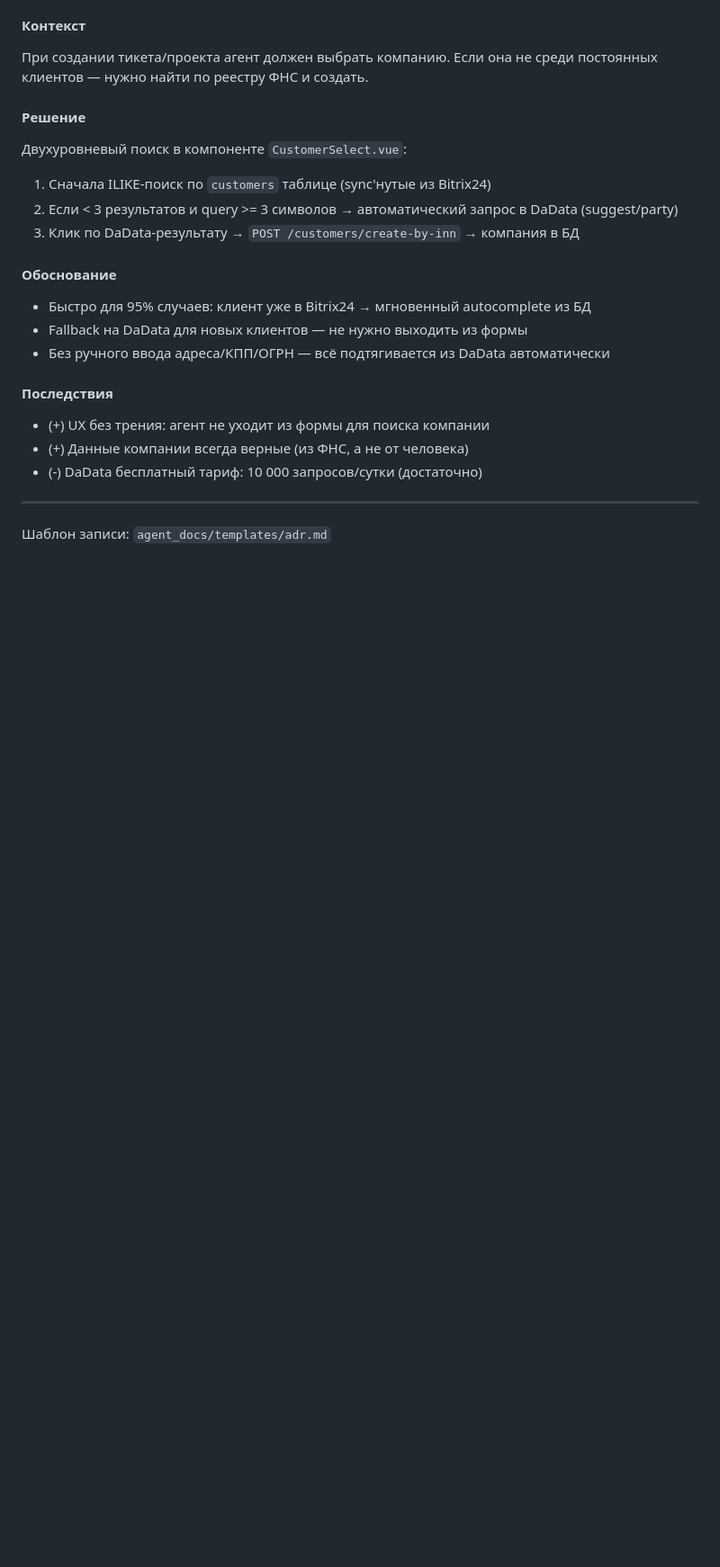
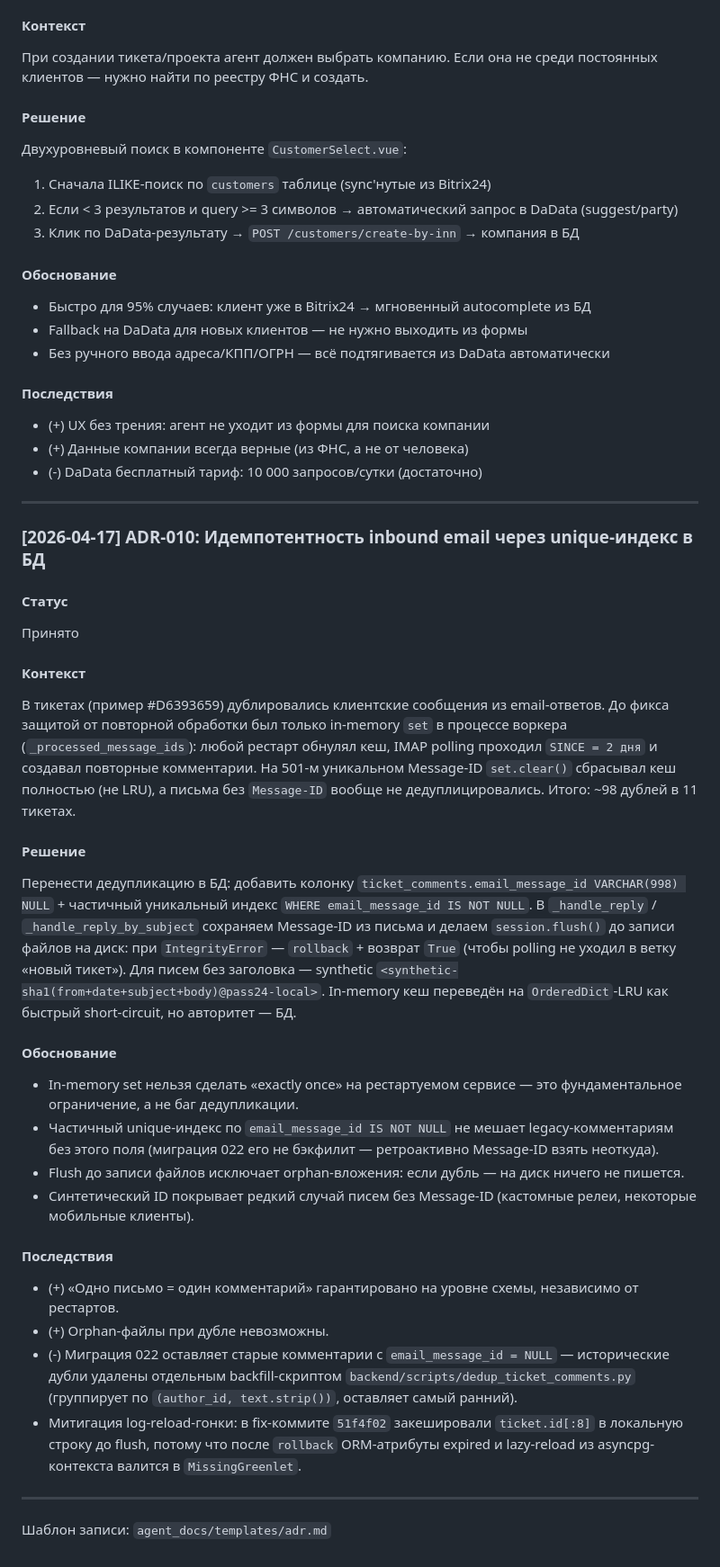
Before and after one commit to akhromovRT/pass24-servicedesk, a Markdown page: agent_docs/adr.md, the part around the change. Shown at 90% size. Rendered like a GitHub page; blank space fills up the shorter version.

Commit message:
docs: ADR-010 + inbound idempotency follow-up notes
- ADR-010: идемпотентность inbound email через unique-индекс (архитектурное
  решение по следам дублей в #D6393659)
- architecture.md: кратко упоминает email_message_id + ADR-ссылка
- development-history: follow-up — MissingGreenlet fix + результаты прод-чистки
  (98 дублей в 11 тикетах, smoke-тест идемпотентности)

Co-Authored-By: Claude Opus 4.7 (1M context) <noreply@anthropic.com>

```diff
--- a/agent_docs/adr.md
+++ b/agent_docs/adr.md
@@ -261,4 +261,29 @@ while accumulated_work_minutes < target:
 
 ---
 
+### [2026-04-17] ADR-010: Идемпотентность inbound email через unique-индекс в БД
+
+#### Статус
+Принято
+
+#### Контекст
+В тикетах (пример #D6393659) дублировались клиентские сообщения из email-ответов. До фикса защитой от повторной обработки был только in-memory `set` в процессе воркера (`_processed_message_ids`): любой рестарт обнулял кеш, IMAP polling проходил `SINCE = 2 дня` и создавал повторные комментарии. На 501-м уникальном Message-ID `set.clear()` сбрасывал кеш полностью (не LRU), а письма без `Message-ID` вообще не дедуплицировались. Итого: ~98 дублей в 11 тикетах.
+
+#### Решение
+Перенести дедупликацию в БД: добавить колонку `ticket_comments.email_message_id VARCHAR(998) NULL` + частичный уникальный индекс `WHERE email_message_id IS NOT NULL`. В `_handle_reply` / `_handle_reply_by_subject` сохраняем Message-ID из письма и делаем `session.flush()` до записи файлов на диск: при `IntegrityError` — `rollback` + возврат `True` (чтобы polling не уходил в ветку «новый тикет»). Для писем без заголовка — synthetic `<synthetic-sha1(from+date+subject+body)@pass24-local>`. In-memory кеш переведён на `OrderedDict`-LRU как быстрый short-circuit, но авторитет — БД.
+
+#### Обоснование
+- In-memory set нельзя сделать «exactly once» на рестартуемом сервисе — это фундаментальное ограничение, а не баг дедупликации.
+- Частичный unique-индекс по `email_message_id IS NOT NULL` не мешает legacy-комментариям без этого поля (миграция 022 его не бэкфилит — ретроактивно Message-ID взять неоткуда).
+- Flush до записи файлов исключает orphan-вложения: если дубль — на диск ничего не пишется.
+- Синтетический ID покрывает редкий случай писем без Message-ID (кастомные релеи, некоторые мобильные клиенты).
+
+#### Последствия
+- (+) «Одно письмо = один комментарий» гарантировано на уровне схемы, независимо от рестартов.
+- (+) Orphan-файлы при дубле невозможны.
+- (-) Миграция 022 оставляет старые комментарии с `email_message_id = NULL` — исторические дубли удалены отдельным backfill-скриптом `backend/scripts/dedup_ticket_comments.py` (группирует по `(author_id, text.strip())`, оставляет самый ранний).
+- Митигация log-reload-гонки: в fix-коммите `51f4f02` закешировали `ticket.id[:8]` в локальную строку до flush, потому что после `rollback` ORM-атрибуты expired и lazy-reload из asyncpg-контекста валится в `MissingGreenlet`.
+
+---
+
 Шаблон записи: `agent_docs/templates/adr.md`
```
Also changed, not shown: agent_docs/architecture.md (+1 -1 lines), agent_docs/development-history.md (+7 -1 lines).
